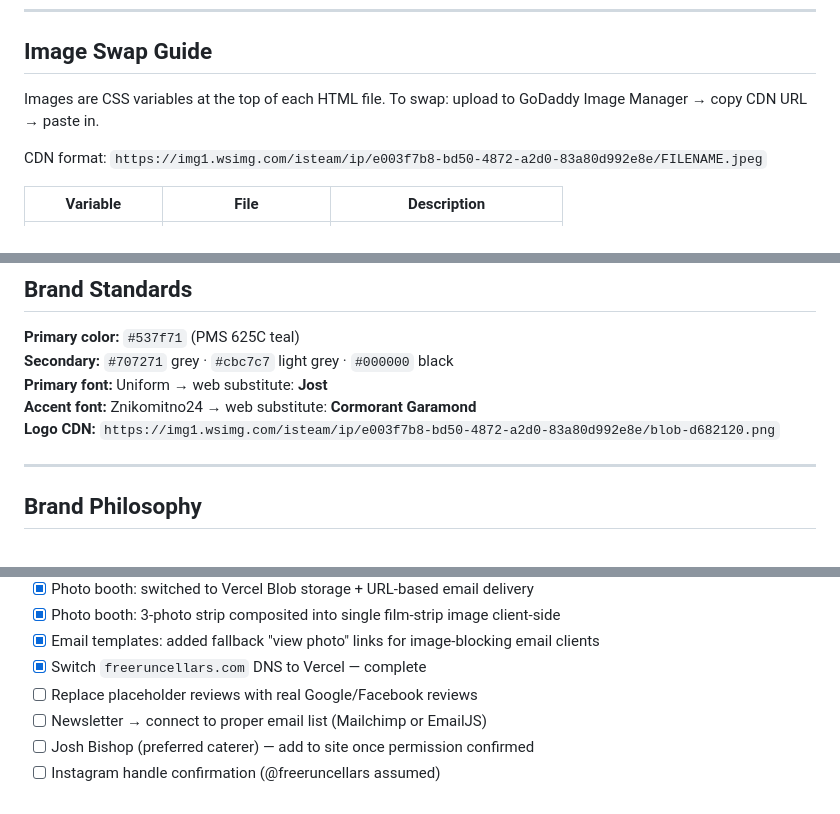
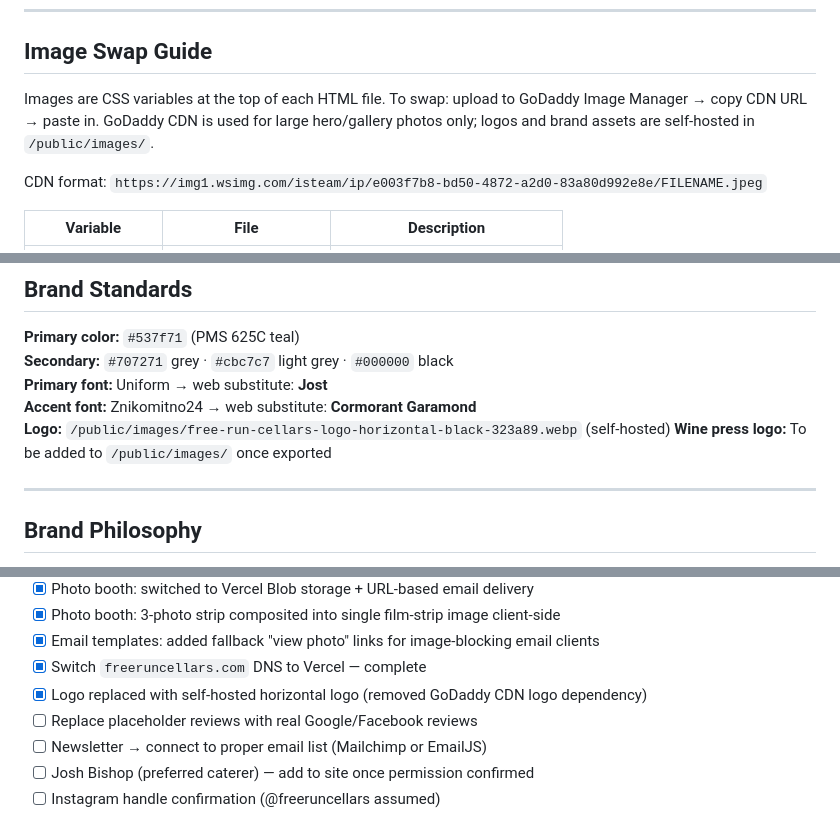
Before and after one commit to paispa/freeruncellars, a Markdown page: README.md, 3 parts joined by grey strips. Rendered like a GitHub page.

```diff
--- a/README.md
+++ b/README.md
@@ -118,7 +118,7 @@ Supported types: `live-music` · `tasting` · `special`
 
 ## Image Swap Guide
 
-Images are CSS variables at the top of each HTML file. To swap: upload to GoDaddy Image Manager → copy CDN URL → paste in.
+Images are CSS variables at the top of each HTML file. To swap: upload to GoDaddy Image Manager → copy CDN URL → paste in. GoDaddy CDN is used for large hero/gallery photos only; logos and brand assets are self-hosted in `/public/images/`.
 
 CDN format: `https://img1.wsimg.com/isteam/ip/e003f7b8-bd50-4872-a2d0-83a80d992e8e/FILENAME.jpeg`
 
@@ -141,7 +141,8 @@ CDN format: `https://img1.wsimg.com/isteam/ip/e003f7b8-bd50-4872-a2d0-83a80d992e
 **Secondary:** `#707271` grey · `#cbc7c7` light grey · `#000000` black
 **Primary font:** Uniform → web substitute: **Jost**
 **Accent font:** Znikomitno24 → web substitute: **Cormorant Garamond**
-**Logo CDN:** `https://img1.wsimg.com/isteam/ip/e003f7b8-bd50-4872-a2d0-83a80d992e8e/blob-d682120.png`
+**Logo:** `/public/images/free-run-cellars-logo-horizontal-black-323a89.webp` (self-hosted)
+**Wine press logo:** To be added to `/public/images/` once exported
 
 ---
 
@@ -240,6 +241,7 @@ Wine currently sold online via Moersch Hospitality to avoid multi-state sales ta
 - [x] Photo booth: 3-photo strip composited into single film-strip image client-side
 - [x] Email templates: added fallback "view photo" links for image-blocking email clients
 - [x] Switch `freeruncellars.com` DNS to Vercel — complete
+- [x] Logo replaced with self-hosted horizontal logo (removed GoDaddy CDN logo dependency)
 - [ ] Replace placeholder reviews with real Google/Facebook reviews
 - [ ] Newsletter → connect to proper email list (Mailchimp or EmailJS)
 - [ ] Josh Bishop (preferred caterer) — add to site once permission confirmed
```
Also changed, not shown: CLAUDE.md (+9 -1 lines).
